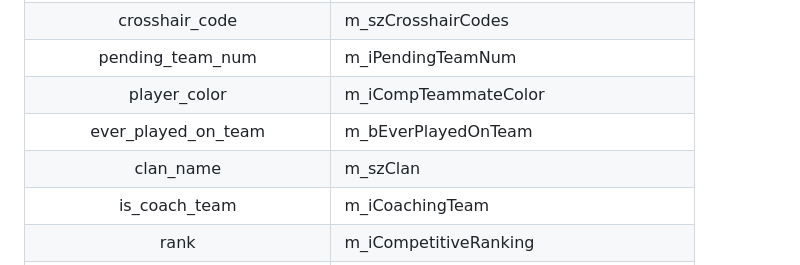
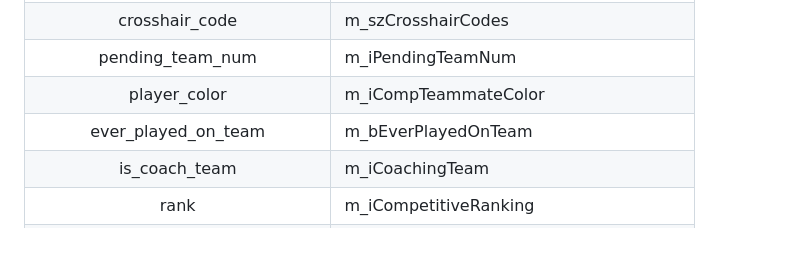
Before and after one commit to LaihoE/demoparser, a Markdown page: README.md, the part around the change. GitHub-like rendering; blank space fills up the shorter version.

Commit message:
rm other clan name prop from readme

```diff
--- a/README.md
+++ b/README.md
@@ -59,7 +59,6 @@ let ticks_json = parseTicks("path_to_demo.dem", ["X", "Y"])
 | pending_team_num | m_iPendingTeamNum |
 | player_color | m_iCompTeammateColor |
 | ever_played_on_team | m_bEverPlayedOnTeam |
-| clan_name | m_szClan |
 | is_coach_team | m_iCoachingTeam |
 | rank | m_iCompetitiveRanking |
 | rank_if_win| m_iCompetitiveRankingPredicted_Win |
```
